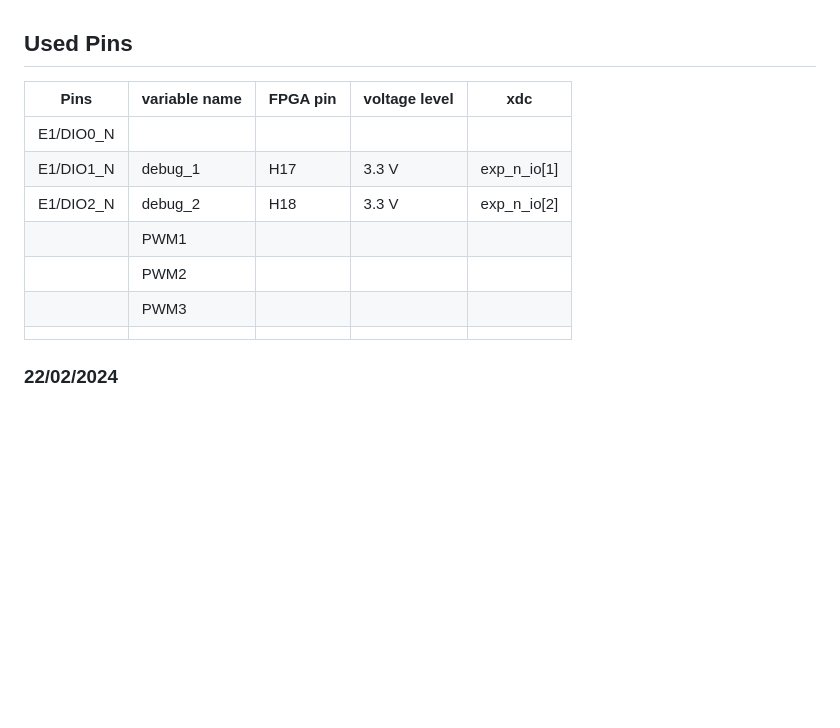
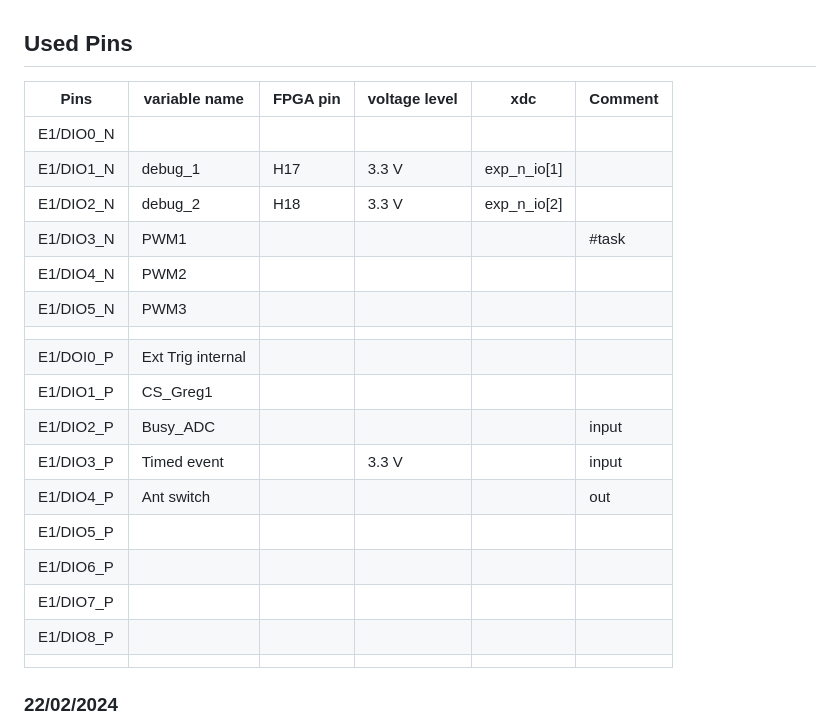
Before and after one commit to hasithperera/RocksatX-WVU, a Markdown page: Docs/Old/FPGA direct programming.md, the part around the change printed below. Rendered like a GitHub page; blank space fills up the shorter version.

Commit message:
vault backup-Hasith(work): 2024-04-05 08:36:33

```diff
--- a/Docs/Old/FPGA direct programming.md
+++ b/Docs/Old/FPGA direct programming.md
@@ -1,15 +1,25 @@
 
 ## Used Pins
 
-| Pins      | variable name | FPGA pin | voltage level | xdc         |
-| --------- | ------------- | -------- | ------------- | ----------- |
-| E1/DIO0_N |               |          |               |             |
-| E1/DIO1_N | debug_1       | H17      | 3.3 V         | exp_n_io[1] |
-| E1/DIO2_N | debug_2       | H18      | 3.3 V         | exp_n_io[2] |
-|           | PWM1          |          |               |             |
-|           | PWM2          |          |               |             |
-|           | PWM3          |          |               |             |
-|           |               |          |               |             |
+| Pins      | variable name     | FPGA pin | voltage level | xdc         | Comment |
+| --------- | ----------------- | -------- | ------------- | ----------- | ------- |
+| E1/DIO0_N |                   |          |               |             |         |
+| E1/DIO1_N | debug_1           | H17      | 3.3 V         | exp_n_io[1] |         |
+| E1/DIO2_N | debug_2           | H18      | 3.3 V         | exp_n_io[2] |         |
+| E1/DIO3_N | PWM1              |          |               |             | #task   |
+| E1/DIO4_N | PWM2              |          |               |             |         |
+| E1/DIO5_N | PWM3              |          |               |             |         |
+|           |                   |          |               |             |         |
+| E1/DOI0_P | Ext Trig internal |          |               |             |         |
+| E1/DIO1_P | CS_Greg1          |          |               |             |         |
+| E1/DIO2_P | Busy_ADC          |          |               |             | input   |
+| E1/DIO3_P | Timed event       |          | 3.3 V         |             | input   |
+| E1/DIO4_P | Ant switch        |          |               |             | out     |
+| E1/DIO5_P |                   |          |               |             |         |
+| E1/DIO6_P |                   |          |               |             |         |
+| E1/DIO7_P |                   |          |               |             |         |
+| E1/DIO8_P |                   |          |               |             |         |
+|           |                   |          |               |             |         |
 
 ### 22/02/2024
 - Vivado 2020.1 is required. Online installer is not working
```
Also changed, not shown: other parts of Docs/Old/FPGA direct programming.md (+1 -1 lines).
